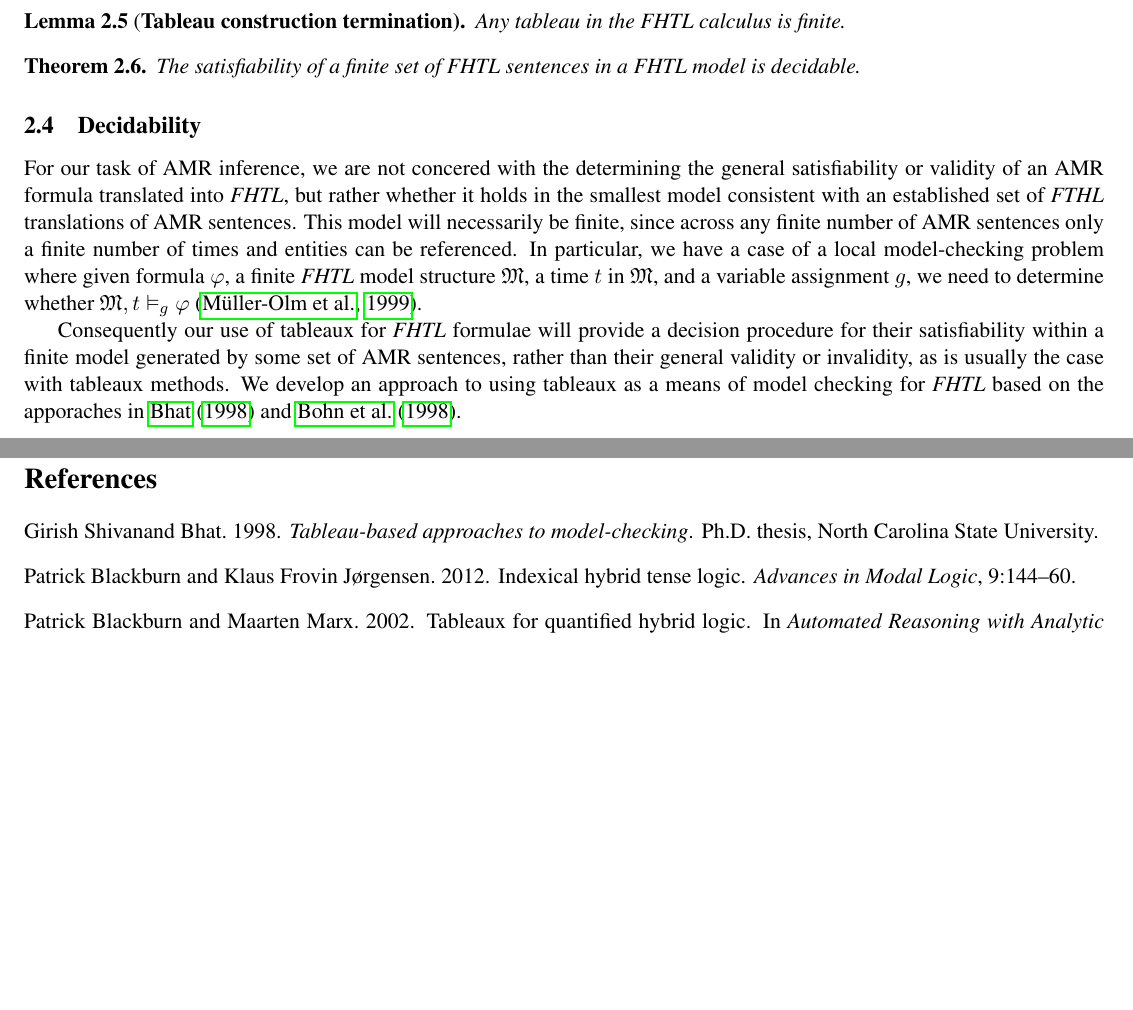
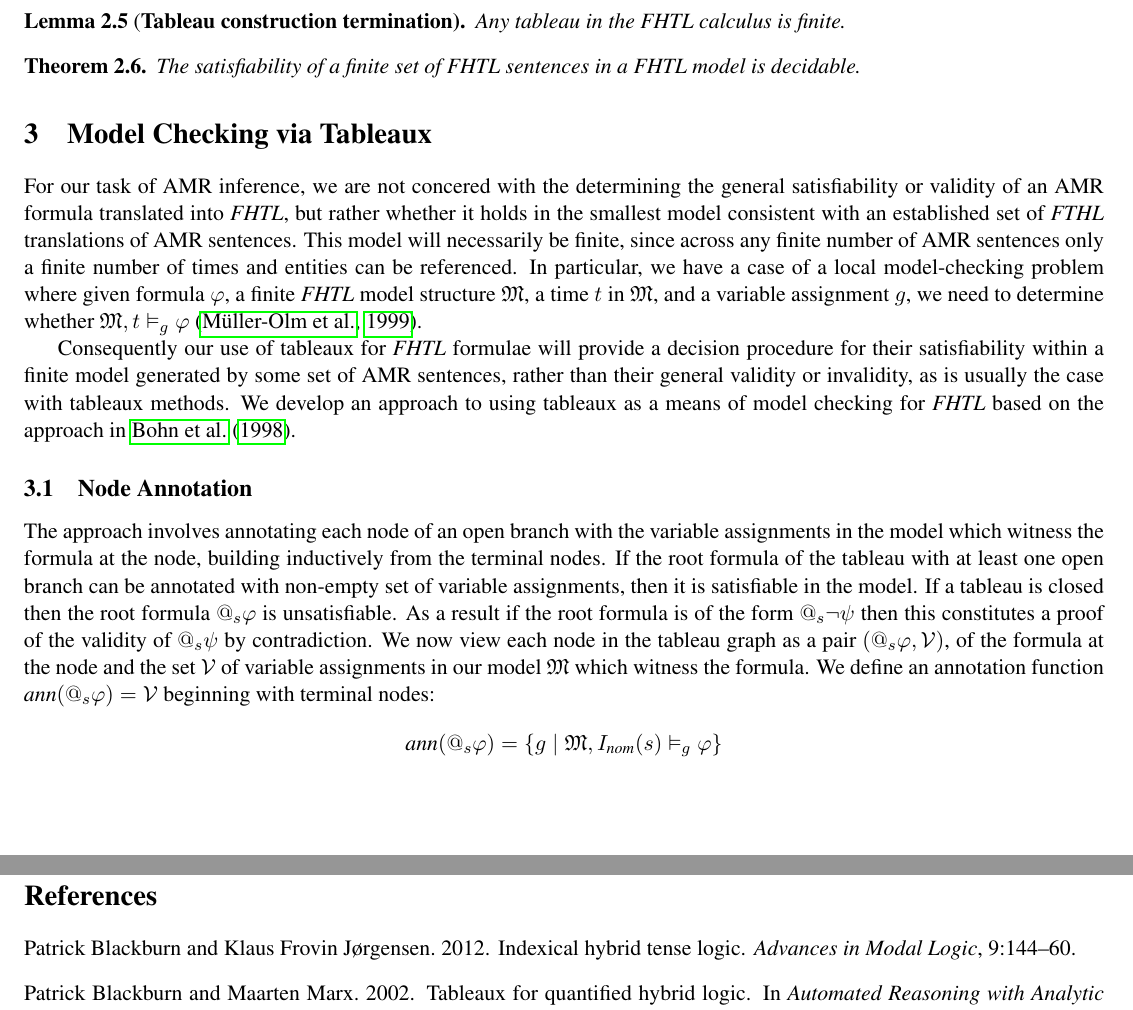
Before and after one commit to Eli-Goldner/masters-thesis, a LaTeX paper (proof.tex): two parts of pages 6 and 9 of 9, joined at a grey line, cut so that both start at the same text, the shorter picture padded with empty space. Compiled offline with pdfLaTeX.

Commit message:
modified:   proof.pdf 	modified:   proof.tex

```diff
--- a/proof.tex
+++ b/proof.tex
@@ -891,7 +891,7 @@ termination is adapted from \citet{areces2009tableaux}.
 \end{theorem}
 
 
-\subsection{Decidability}
+\section{Model Checking via Tableaux}
 
 For our task of AMR inference, we are not concered with the determining the general satisfiability or
 validity of an AMR formula translated into {\it FHTL}, but
@@ -910,9 +910,25 @@ a decision procedure for their satisfiability within a finite model generated
 by some set of AMR sentences, rather than their general validity or invalidity,
 as is usually the case with tableaux methods.  We develop an approach to using
 tableaux as a means of model checking for {\it FHTL}
-based on the apporaches in \citet{bhat1998tableau} and \citet{bohn1998first}.
-
-
+based on the approach in \citet{bohn1998first}.
+
+\subsection{Node Annotation}
+
+The approach involves annotating each node of an open
+branch with the variable assignments in the model which witness the
+formula at the node, building inductively from the terminal nodes.
+If the root formula of the tableau with at least one open branch
+can be annotated with non-empty set of
+variable assignments, then it is satisfiable in the model.
+If a tableau is closed then the root formula $@_s \phi$ is unsatisfiable.
+As a result if the root formula is of the form $@_s \neg \psi$
+then this constitutes a proof of the validity of $@_s \psi$ by contradiction.
+We now view each node in the tableau graph as a pair $( @_s \phi , \mathcal{V} )$,
+of the formula at the node and the set $\mathcal{V}$ of variable assignments
+in our model $\mathfrak{M}$ which
+witness the formula.  We define an annotation function $\textit{ann}(@_s \phi) = \mathcal{V}$
+beginning with terminal nodes:
+$$\textit{ann}(@_s \phi) = \{g \mid \mathfrak{M}, I_{\textit{nom}} (s) \vDash_g \phi\}$$
 \section{AMR Interpretation in {\it FHTL}}
 
 \subsection{Examples}
```
Also changed, not shown: proof.pdf.
